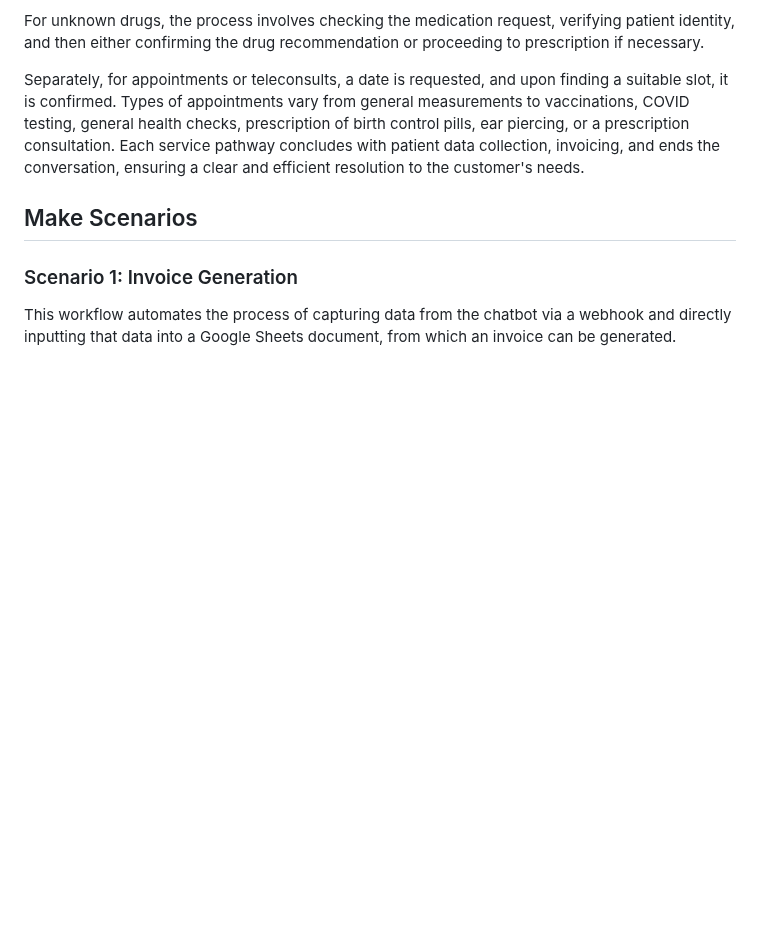
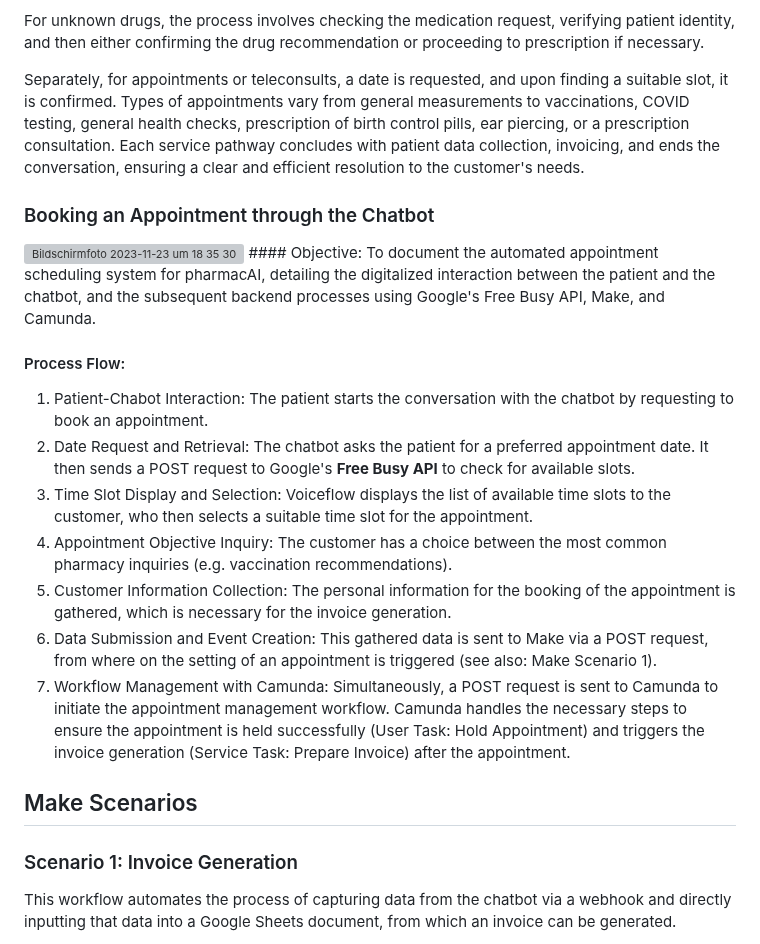
Before and after one commit to DigiBP/Team-Ricola, a Markdown page: README.md, the part around the change. Rendered like a GitHub page; blank space fills up the shorter version; grey boxes are pictures that could not be loaded.

Commit message:
Update README.md
added booking appointment via chatbot

```diff
--- a/README.md
+++ b/README.md
@@ -155,6 +155,22 @@ For unknown drugs, the process involves checking the medication request, verifyi
 
 Separately, for appointments or teleconsults, a date is requested, and upon finding a suitable slot, it is confirmed. Types of appointments vary from general measurements to vaccinations, COVID testing, general health checks, prescription of birth control pills, ear piercing, or a prescription consultation. Each service pathway concludes with patient data collection, invoicing, and ends the conversation, ensuring a clear and efficient resolution to the customer's needs.
 
+### Booking an Appointment through the Chatbot
+<img width="965" alt="Bildschirmfoto 2023-11-23 um 18 35 30" src="https://github.com/DigiBP/Team-Ricola/assets/60508037/da76a44c-5e20-4f8d-966a-1cfea2e33845">
+#### Objective:
+To document the automated appointment scheduling system for pharmacAI, detailing the digitalized interaction between the patient and the chatbot, and the subsequent backend processes using Google's Free Busy API, Make, and Camunda.
+
+#### Process Flow:
+
+1. Patient-Chabot Interaction: The patient starts the conversation with the chatbot by requesting to book an appointment.
+2. Date Request and Retrieval: The chatbot asks the patient for a preferred appointment date. It then sends a POST request to Google's **Free Busy API** to check for available slots.
+3. Time Slot Display and Selection: Voiceflow displays the list of available time slots to the customer, who then selects a suitable time slot for the appointment.
+4. Appointment Objective Inquiry: The customer has a choice between the most common pharmacy inquiries (e.g. vaccination recommendations).
+5. Customer Information Collection: The personal information for the booking of the appointment is gathered, which is necessary for the invoice generation.
+6. Data Submission and Event Creation: This gathered data is sent to Make via a POST request, from where on the setting of an appointment is triggered (see also: Make Scenario 1).
+7. Workflow Management with Camunda: Simultaneously, a POST request is sent to Camunda to initiate the appointment management workflow.
+Camunda handles the necessary steps to ensure the appointment is held successfully (User Task: Hold Appointment) and triggers the invoice generation (Service Task: Prepare Invoice) after the appointment.
+
 ## Make Scenarios
 ### Scenario 1: Invoice Generation
 This workflow automates the process of capturing data from the chatbot via a webhook and directly inputting that data into a Google Sheets document, from which an invoice can be generated.
```
